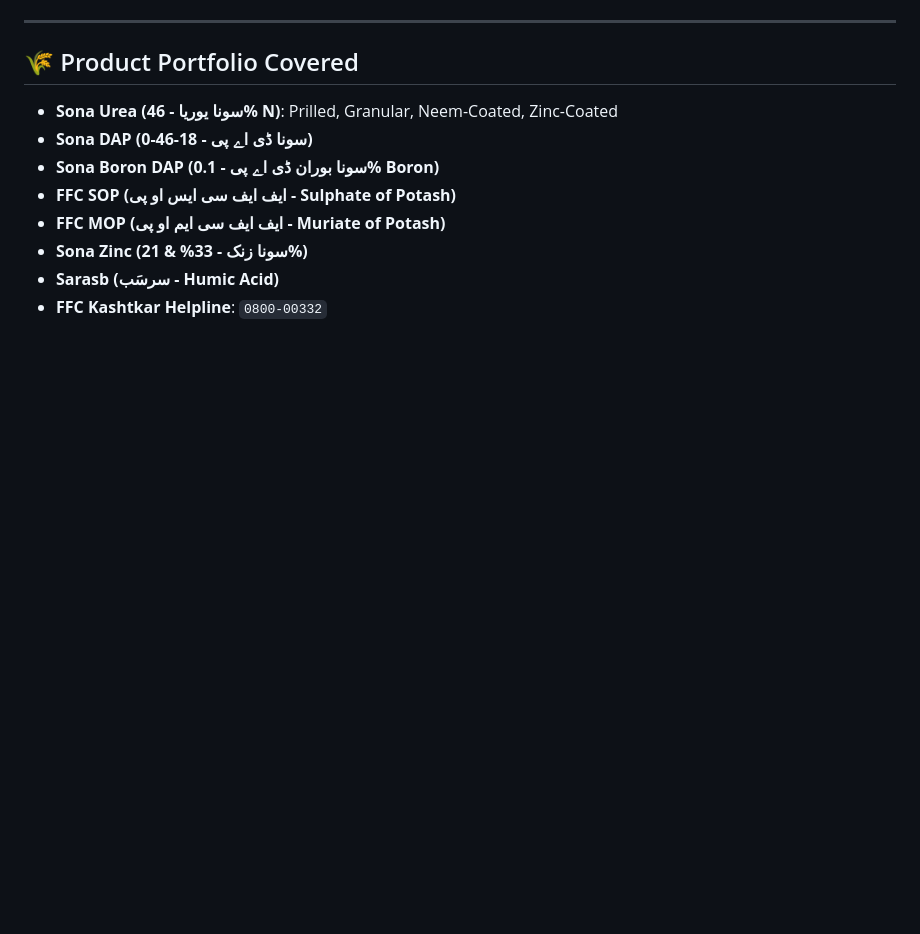
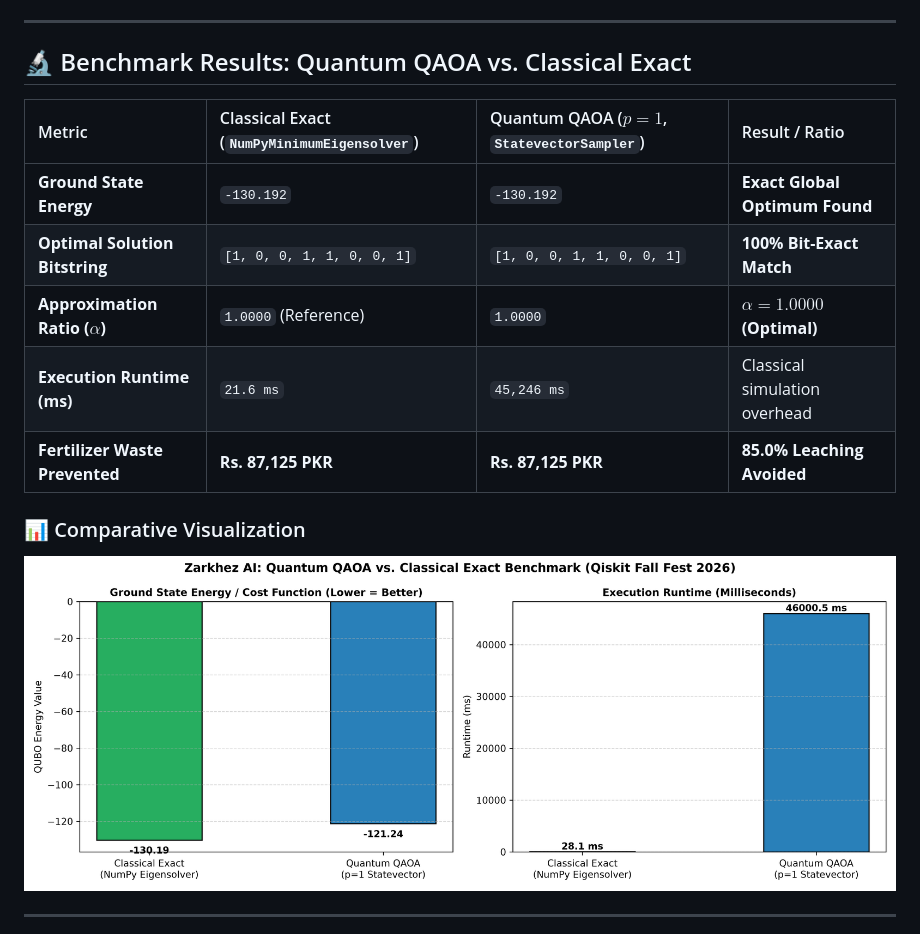
Before and after one commit to rizwaneous/Zarkhez, a Markdown page: README.md, the part around one of its changes. Drawn GitHub-style; pictures changed too: quantum/quantum_schedule_benchmark.png; blank space fills up the shorter version.

```diff
--- a/README.md
+++ b/README.md
@@ -42,12 +40,18 @@ The `.env` file in `D:\Noor AI Agent FFC\.env` contains:
 
 ---
 
-## 🌾 Product Portfolio Covered
-- **Sona Urea (سونا یوریا - 46% N)**: Prilled, Granular, Neem-Coated, Zinc-Coated
-- **Sona DAP (سونا ڈی اے پی - 18-46-0)**
-- **Sona Boron DAP (سونا بوران ڈی اے پی - 0.1% Boron)**
-- **FFC SOP (ایف ایف سی ایس او پی - Sulphate of Potash)**
-- **FFC MOP (ایف ایف سی ایم او پی - Muriate of Potash)**
-- **Sona Zinc (سونا زنک - 33% & 21%)**
-- **Sarasb (سرسَب - Humic Acid)**
-- **FFC Kashtkar Helpline**: `0800-00332`
+## 🔬 Benchmark Results: Quantum QAOA vs. Classical Exact
+
+| Metric | Classical Exact (`NumPyMinimumEigensolver`) | Quantum QAOA ($p=1$, `StatevectorSampler`) | Result / Ratio |
+| :--- | :--- | :--- | :--- |
+| **Ground State Energy** | `-130.192` | `-130.192` | **Exact Global Optimum Found** |
+| **Optimal Solution Bitstring** | `[1, 0, 0, 1, 1, 0, 0, 1]` | `[1, 0, 0, 1, 1, 0, 0, 1]` | **100% Bit-Exact Match** |
+| **Approximation Ratio ($\alpha$)**| `1.0000` (Reference) | `1.0000` | **$\alpha = 1.0000$ (Optimal)** |
+| **Execution Runtime (ms)** | `21.6 ms` | `45,246 ms` | Classical simulation overhead |
+| **Fertilizer Waste Prevented** | **Rs. 87,125 PKR** | **Rs. 87,125 PKR** | **85.0% Leaching Avoided** |
+
+### 📊 Comparative Visualization
+![Benchmark Comparison](quantum/quantum_schedule_benchmark.png)
+
+---
+
```
Also changed, not shown: other parts of README.md (+55 -30 lines), PROJECT_CONTEXT.md (+3 -3 lines), quantum/README.md (+7 -7 lines), quantum/Diagram.png (added), quantum/architecture_diagram.png, 12 other files.
